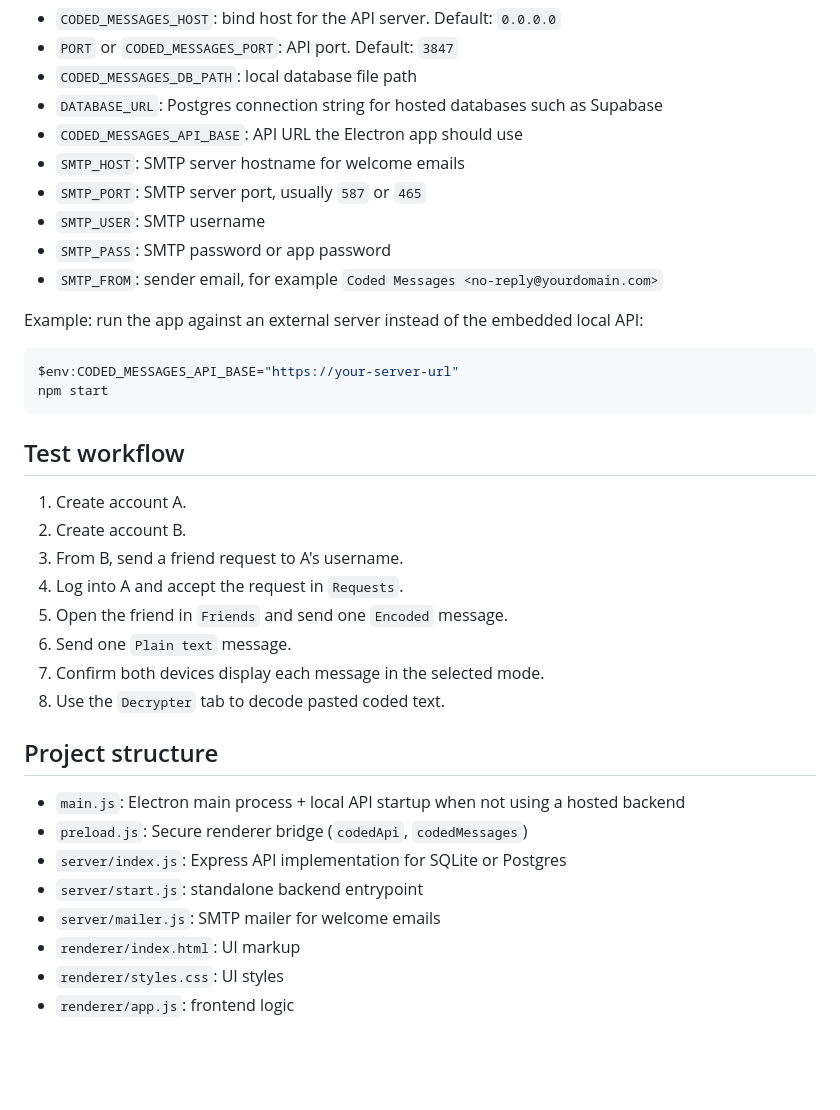
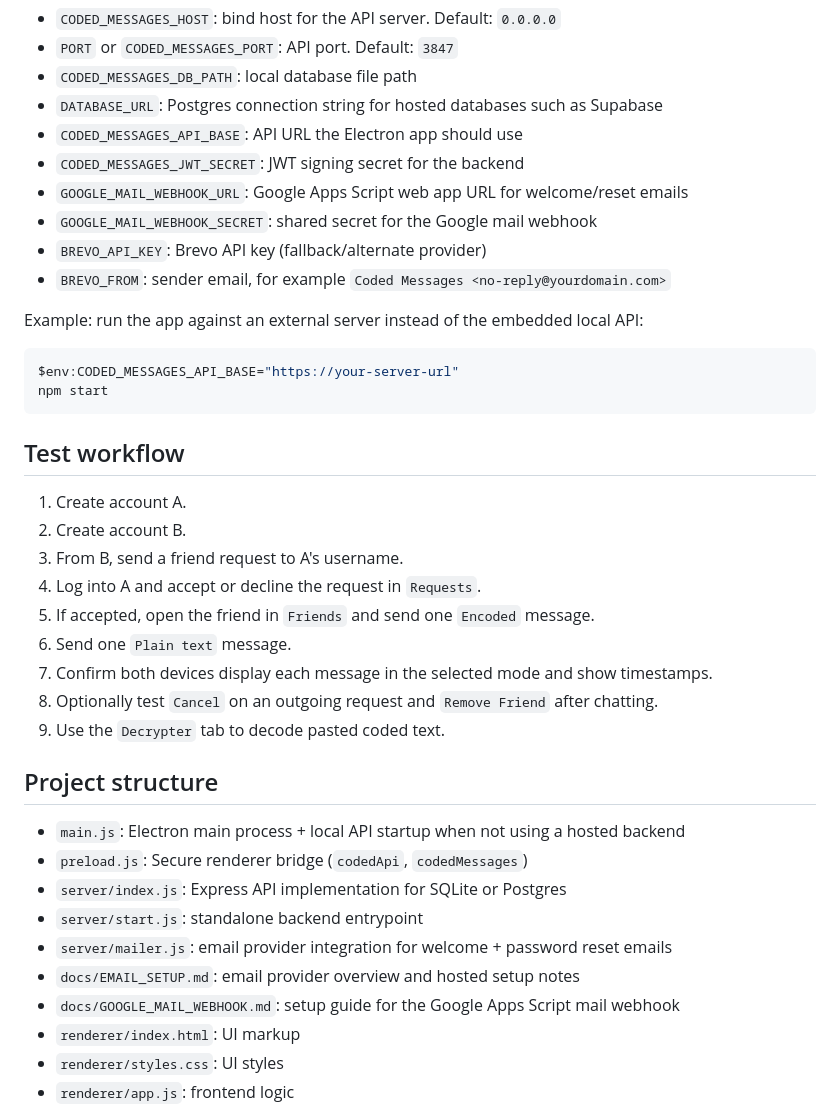
Before and after one commit to djr296/coded-messages-app, a Markdown page: README.md, the part around one of its changes. Drawn GitHub-style; blank space fills up the shorter version.

Commit message:
Update docs for current email and release state

```diff
--- a/README.md
+++ b/README.md
@@ -73,11 +90,11 @@ Useful environment variables:
 - `CODED_MESSAGES_DB_PATH`: local database file path
 - `DATABASE_URL`: Postgres connection string for hosted databases such as Supabase
 - `CODED_MESSAGES_API_BASE`: API URL the Electron app should use
-- `SMTP_HOST`: SMTP server hostname for welcome emails
-- `SMTP_PORT`: SMTP server port, usually `587` or `465`
-- `SMTP_USER`: SMTP username
-- `SMTP_PASS`: SMTP password or app password
-- `SMTP_FROM`: sender email, for example `Coded Messages <no-reply@yourdomain.com>`
+- `CODED_MESSAGES_JWT_SECRET`: JWT signing secret for the backend
+- `GOOGLE_MAIL_WEBHOOK_URL`: Google Apps Script web app URL for welcome/reset emails
+- `GOOGLE_MAIL_WEBHOOK_SECRET`: shared secret for the Google mail webhook
+- `BREVO_API_KEY`: Brevo API key (fallback/alternate provider)
+- `BREVO_FROM`: sender email, for example `Coded Messages <no-reply@yourdomain.com>`
 
 Example: run the app against an external server instead of the embedded local API:
 
@@ -91,11 +108,12 @@ npm start
 1. Create account A.
 2. Create account B.
 3. From B, send a friend request to A's username.
-4. Log into A and accept the request in `Requests`.
-5. Open the friend in `Friends` and send one `Encoded` message.
+4. Log into A and accept or decline the request in `Requests`.
+5. If accepted, open the friend in `Friends` and send one `Encoded` message.
 6. Send one `Plain text` message.
-7. Confirm both devices display each message in the selected mode.
-8. Use the `Decrypter` tab to decode pasted coded text.
+7. Confirm both devices display each message in the selected mode and show timestamps.
+8. Optionally test `Cancel` on an outgoing request and `Remove Friend` after chatting.
+9. Use the `Decrypter` tab to decode pasted coded text.
 
 ## Project structure
 
@@ -103,7 +121,9 @@ npm start
 - `preload.js`: Secure renderer bridge (`codedApi`, `codedMessages`)
 - `server/index.js`: Express API implementation for SQLite or Postgres
 - `server/start.js`: standalone backend entrypoint
-- `server/mailer.js`: SMTP mailer for welcome emails
+- `server/mailer.js`: email provider integration for welcome + password reset emails
+- `docs/EMAIL_SETUP.md`: email provider overview and hosted setup notes
+- `docs/GOOGLE_MAIL_WEBHOOK.md`: setup guide for the Google Apps Script mail webhook
 - `renderer/index.html`: UI markup
 - `renderer/styles.css`: UI styles
 - `renderer/app.js`: frontend logic
```
Also changed, not shown: other parts of README.md (+22 -5 lines), docs/EMAIL_SETUP.md (added, +70 -0 lines).
